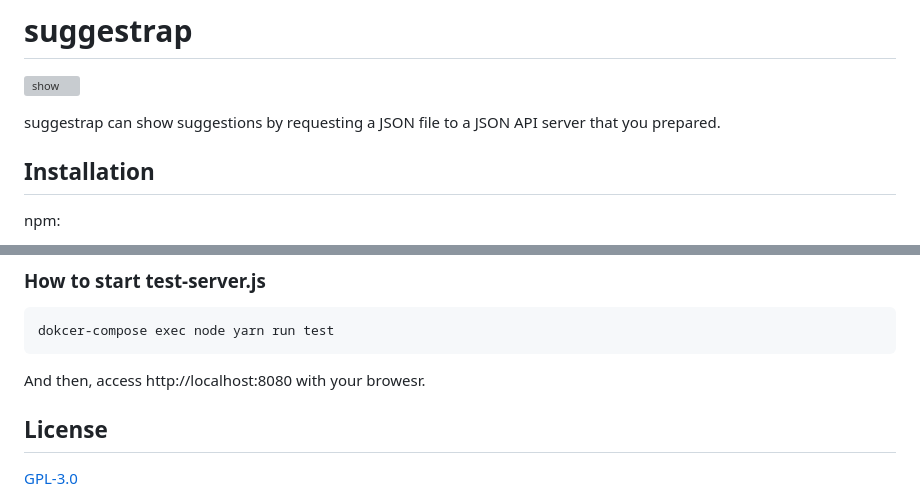
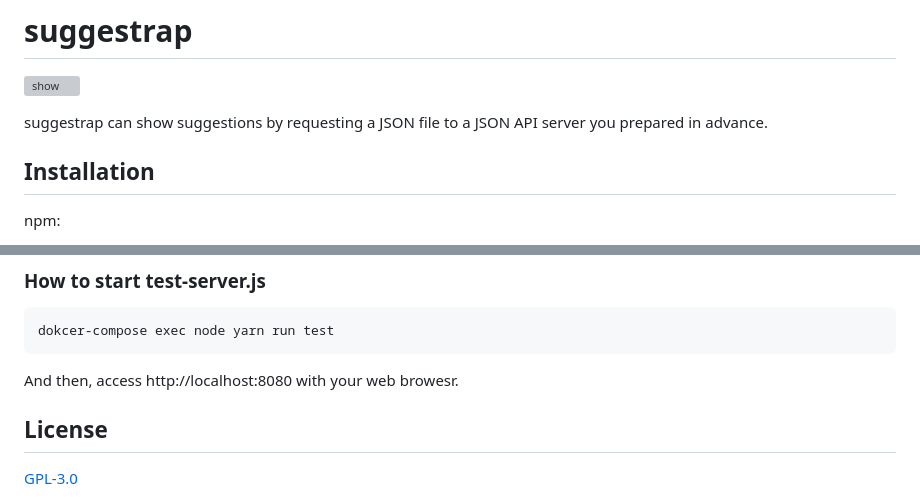
Before and after one commit to mrhorin/suggestrap, a Markdown page: README.md, 2 parts joined by grey strips. Rendered like a GitHub page; grey boxes are pictures that could not be loaded.

Commit message:
Improve README.md

````diff
--- a/README.md
+++ b/README.md
@@ -8,7 +8,7 @@
 # suggestrap
 ![show](https://user-images.githubusercontent.com/6502717/49056240-4c7db100-f23e-11e8-9a2e-863f59ad84a7.gif)
 
-suggestrap can show suggestions by requesting a JSON file to a JSON API server that you prepared.
+suggestrap can show suggestions by requesting a JSON file to a JSON API server you prepared in advance.
 
 ## Installation
 npm:
@@ -216,7 +216,7 @@ ul#suggestrap li:hover {
 ```bash
 dokcer-compose exec node yarn run test
 ```
-And then, access http://localhost:8080 with your browesr.
+And then, access http://localhost:8080 with your web browesr.
 
 ## License
 [GPL-3.0](https://opensource.org/licenses/GPL-3.0)
````
